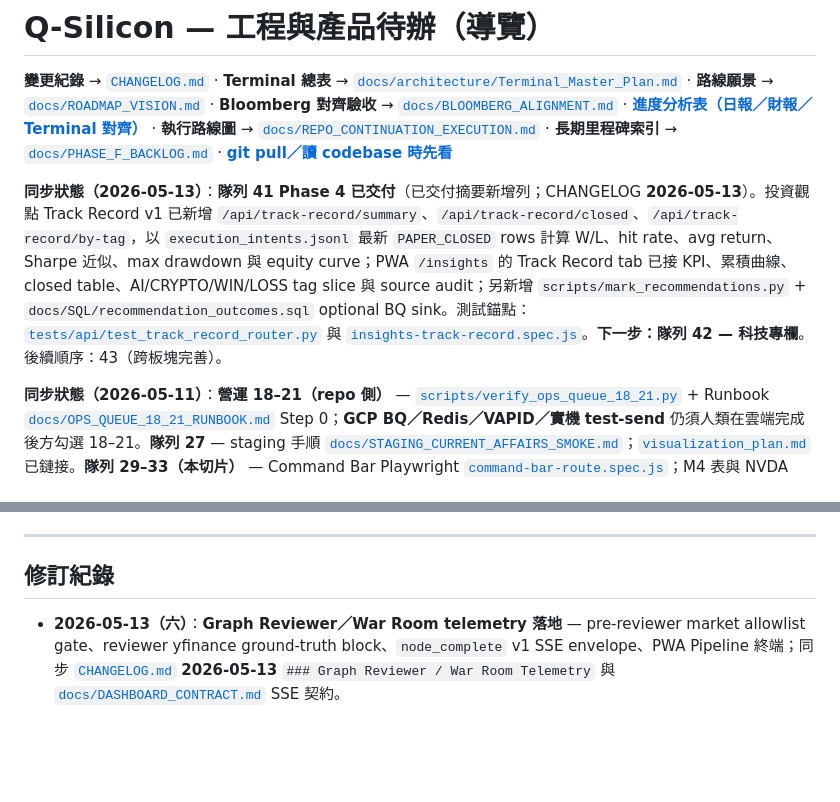
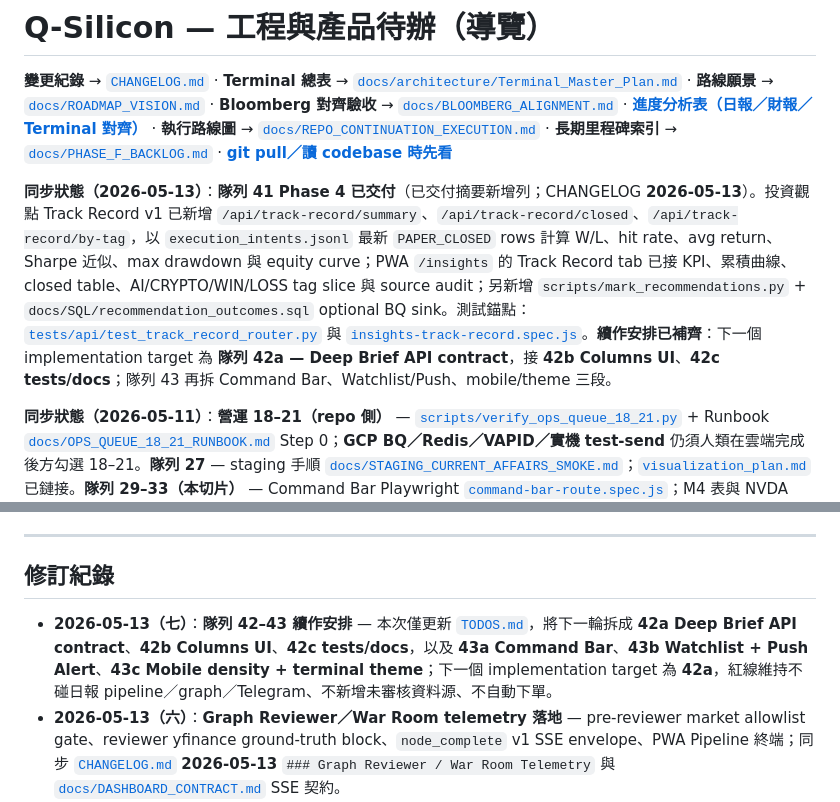
Before and after one commit to godmosword/my-investment-ai-agent, a Markdown page: TODOS.md, 2 parts joined by grey strips. Rendered like a GitHub page; blank space fills up the shorter version.

```diff
--- a/TODOS.md
+++ b/TODOS.md
@@ -2,7 +2,7 @@
 
 **變更紀錄** → [`CHANGELOG.md`](CHANGELOG.md) · **Terminal 總表** → [`docs/architecture/Terminal_Master_Plan.md`](docs/architecture/Terminal_Master_Plan.md) · **路線願景** → [`docs/ROADMAP_VISION.md`](docs/ROADMAP_VISION.md) · **Bloomberg 對齊驗收** → [`docs/BLOOMBERG_ALIGNMENT.md`](docs/BLOOMBERG_ALIGNMENT.md) · [**進度分析表（日報／財報／Terminal 對齊）**](#progress-vs-wall-st-bloomberg) · **執行路線圖** → [`docs/REPO_CONTINUATION_EXECUTION.md`](docs/REPO_CONTINUATION_EXECUTION.md) · **長期里程碑索引** → [`docs/PHASE_F_BACKLOG.md`](docs/PHASE_F_BACKLOG.md) · [**git pull／讀 codebase 時先看**](#pull-or-read-codebase-reminder)
 
-**同步狀態（2026-05-13）**：**隊列 41 Phase 4 已交付**（已交付摘要新增列；CHANGELOG **2026-05-13**）。投資觀點 Track Record v1 已新增 `/api/track-record/summary`、`/api/track-record/closed`、`/api/track-record/by-tag`，以 `execution_intents.jsonl` 最新 `PAPER_CLOSED` rows 計算 W/L、hit rate、avg return、Sharpe 近似、max drawdown 與 equity curve；PWA `/insights` 的 Track Record tab 已接 KPI、累積曲線、closed table、AI/CRYPTO/WIN/LOSS tag slice 與 source audit；另新增 `scripts/mark_recommendations.py` + `docs/SQL/recommendation_outcomes.sql` optional BQ sink。測試錨點：[`tests/api/test_track_record_router.py`](tests/api/test_track_record_router.py) 與 [`insights-track-record.spec.js`](data-verification-ui/e2e/insights-track-record.spec.js)。**下一步：隊列 42 — 科技專欄**。後續順序：43（跨板塊完善）。
+**同步狀態（2026-05-13）**：**隊列 41 Phase 4 已交付**（已交付摘要新增列；CHANGELOG **2026-05-13**）。投資觀點 Track Record v1 已新增 `/api/track-record/summary`、`/api/track-record/closed`、`/api/track-record/by-tag`，以 `execution_intents.jsonl` 最新 `PAPER_CLOSED` rows 計算 W/L、hit rate、avg return、Sharpe 近似、max drawdown 與 equity curve；PWA `/insights` 的 Track Record tab 已接 KPI、累積曲線、closed table、AI/CRYPTO/WIN/LOSS tag slice 與 source audit；另新增 `scripts/mark_recommendations.py` + `docs/SQL/recommendation_outcomes.sql` optional BQ sink。測試錨點：[`tests/api/test_track_record_router.py`](tests/api/test_track_record_router.py) 與 [`insights-track-record.spec.js`](data-verification-ui/e2e/insights-track-record.spec.js)。**續作安排已補齊**：下一個 implementation target 為 **隊列 42a — Deep Brief API contract**，接 **42b Columns UI**、**42c tests/docs**；隊列 43 再拆 Command Bar、Watchlist/Push、mobile/theme 三段。
 
 **同步狀態（2026-05-11）**：**營運 18–21（repo 側）** — [`scripts/verify_ops_queue_18_21.py`](scripts/verify_ops_queue_18_21.py) + Runbook [`docs/OPS_QUEUE_18_21_RUNBOOK.md`](docs/OPS_QUEUE_18_21_RUNBOOK.md) Step 0；**GCP BQ／Redis／VAPID／實機 test-send** 仍須人類在雲端完成後方勾選 18–21。**隊列 27** — staging 手順 [`docs/STAGING_CURRENT_AFFAIRS_SMOKE.md`](docs/STAGING_CURRENT_AFFAIRS_SMOKE.md)；[`visualization_plan.md`](docs/architecture/visualization_plan.md) 已鏈接。**隊列 29–33（本切片）** — Command Bar Playwright [`command-bar-route.spec.js`](data-verification-ui/e2e/command-bar-route.spec.js)；M4 表與 NVDA mock [`positions-route.spec.js`](data-verification-ui/e2e/positions-route.spec.js)；API 契約 [`test_api_positions_bundle.py`](test_api_positions_bundle.py)、SSE `watch_symbols` [`test_api_stream_war_room.py`](test_api_stream_war_room.py)。**tech-pulse** — ADR [`docs/ADR_TECH_PULSE_INTEGRATION.md`](docs/ADR_TECH_PULSE_INTEGRATION.md)、[`tools/tech_pulse_tool.py`](tools/tech_pulse_tool.py)、[`test_tech_pulse_tool.py`](test_tech_pulse_tool.py)。**文件** — [`README.md`](README.md) 補 Portal API／Tech pulse／自檢腳本索引；[`CHANGELOG.md`](CHANGELOG.md) **2026-05-11** `### Docs` 對齊本行。
 
@@ -418,6 +438,7 @@
 
 ## 修訂紀錄
 
+- **2026-05-13（七）**：**隊列 42–43 續作安排** — 本次僅更新 [`TODOS.md`](TODOS.md)，將下一輪拆成 **42a Deep Brief API contract**、**42b Columns UI**、**42c tests/docs**，以及 **43a Command Bar**、**43b Watchlist + Push Alert**、**43c Mobile density + terminal theme**；下一個 implementation target 為 **42a**，紅線維持不碰日報 pipeline／graph／Telegram、不新增未審核資料源、不自動下單。
 - **2026-05-13（六）**：**Graph Reviewer／War Room telemetry 落地** — pre-reviewer market allowlist gate、reviewer yfinance ground-truth block、`node_complete` v1 SSE envelope、PWA Pipeline 終端；同步 [`CHANGELOG.md`](CHANGELOG.md) **2026-05-13** `### Graph Reviewer / War Room Telemetry` 與 [`docs/DASHBOARD_CONTRACT.md`](docs/DASHBOARD_CONTRACT.md) SSE 契約。
 - **2026-05-13（五）**：**隊列 41 repo 側落地** — Track Record v1（summary/closed/by-tag API、paper-only source-audited rows、optional recommendation_outcomes BQ sink、PWA `/insights` Track Record tab、Playwright smoke）；同步 README／DASHBOARD_CONTRACT；對齊 [`CHANGELOG.md`](CHANGELOG.md) **2026-05-13** `### Track Record`。
 - **2026-05-13（四）**：**隊列 40 repo 側落地** — Tech News v1（Firestore digest/deep/themes API、來源缺失 item 過濾、PWA `/news` filter + source + side panel、Playwright `/news` smoke）；同步 README／DASHBOARD_CONTRACT；對齊 [`CHANGELOG.md`](CHANGELOG.md) **2026-05-13** `### Tech News`。
```
Also changed, not shown: other parts of TODOS.md (+22 -2 lines).
